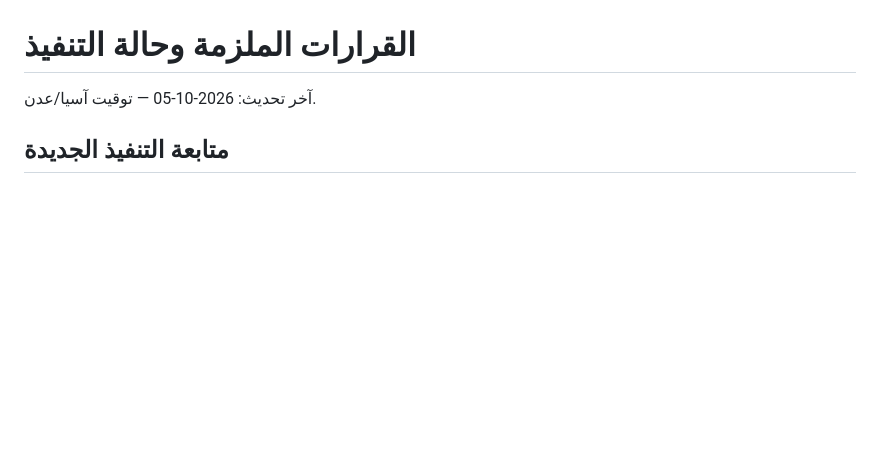
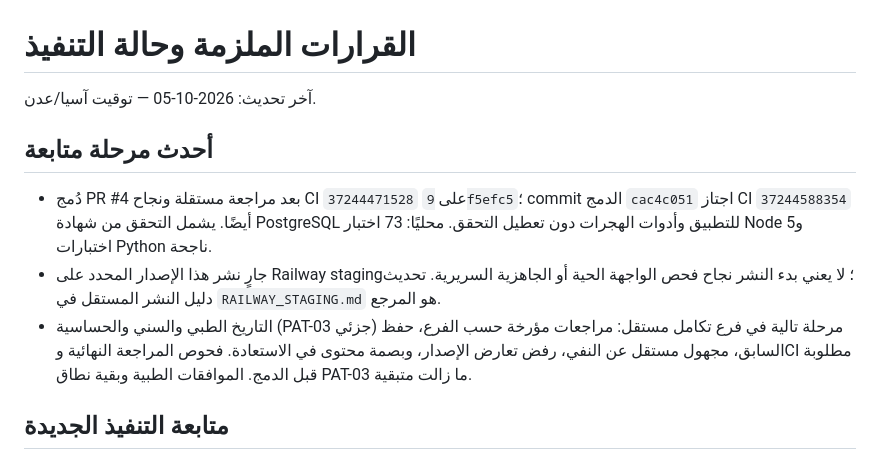
Before and after one commit to Aqlanf10/aqlan-center-pro, a Markdown page: docs/PROJECT_STATUS_AR.md, the part around the change. Drawn GitHub-style; blank space fills up the shorter version.

```diff
--- a/docs/PROJECT_STATUS_AR.md
+++ b/docs/PROJECT_STATUS_AR.md
@@ -1,6 +1,12 @@
 # القرارات الملزمة وحالة التنفيذ
 
 آخر تحديث: 2026-10-05 — توقيت آسيا/عدن.
+
+## أحدث مرحلة متابعة
+
+- دُمج PR #4 بعد مراجعة مستقلة ونجاح CI `37244471528` على `9f5efc5`؛ commit الدمج `cac4c051` اجتاز CI `37244588354` أيضًا. يشمل التحقق من شهادة PostgreSQL للتطبيق وأدوات الهجرات دون تعطيل التحقق. محليًا: 73 اختبار Node و5 اختبارات Python ناجحة.
+- جارٍ نشر هذا الإصدار المحدد على Railway staging؛ لا يعني بدء النشر نجاح فحص الواجهة الحية أو الجاهزية السريرية. تحديث دليل النشر المستقل في `RAILWAY_STAGING.md` هو المرجع.
+- التاريخ الطبي والسني والحساسية (PAT-03 جزئي) مرحلة تالية في فرع تكامل مستقل: مراجعات مؤرخة حسب الفرع، حفظ السابق، مجهول مستقل عن النفي، رفض تعارض الإصدار، وبصمة محتوى في الاستعادة. فحوص المراجعة النهائية وCI مطلوبة قبل الدمج. الموافقات الطبية وبقية نطاق PAT-03 ما زالت متبقية.
 
 ## متابعة التنفيذ الجديدة
 
```
Also changed, not shown: docs/EXECUTION_LOG_AR.md (+10 -0 lines), docs/REQUIREMENTS_MATRIX_AR.md (+1 -1 lines).
